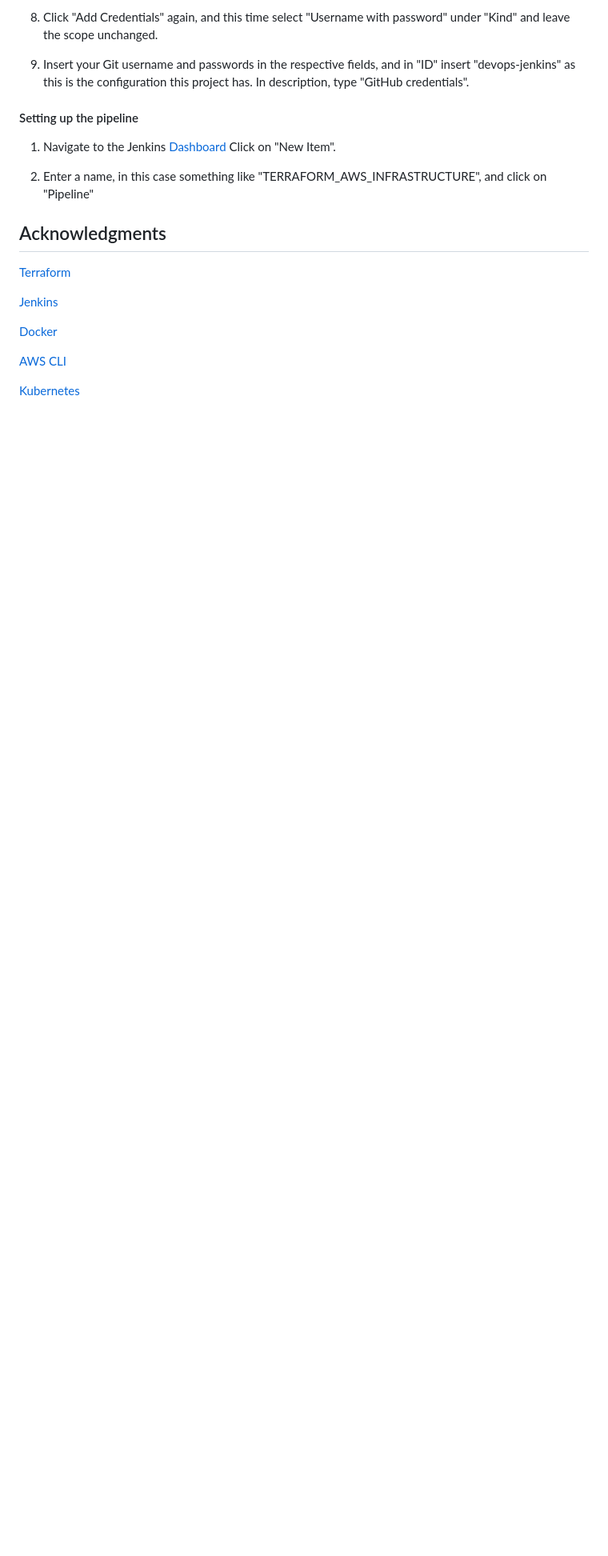
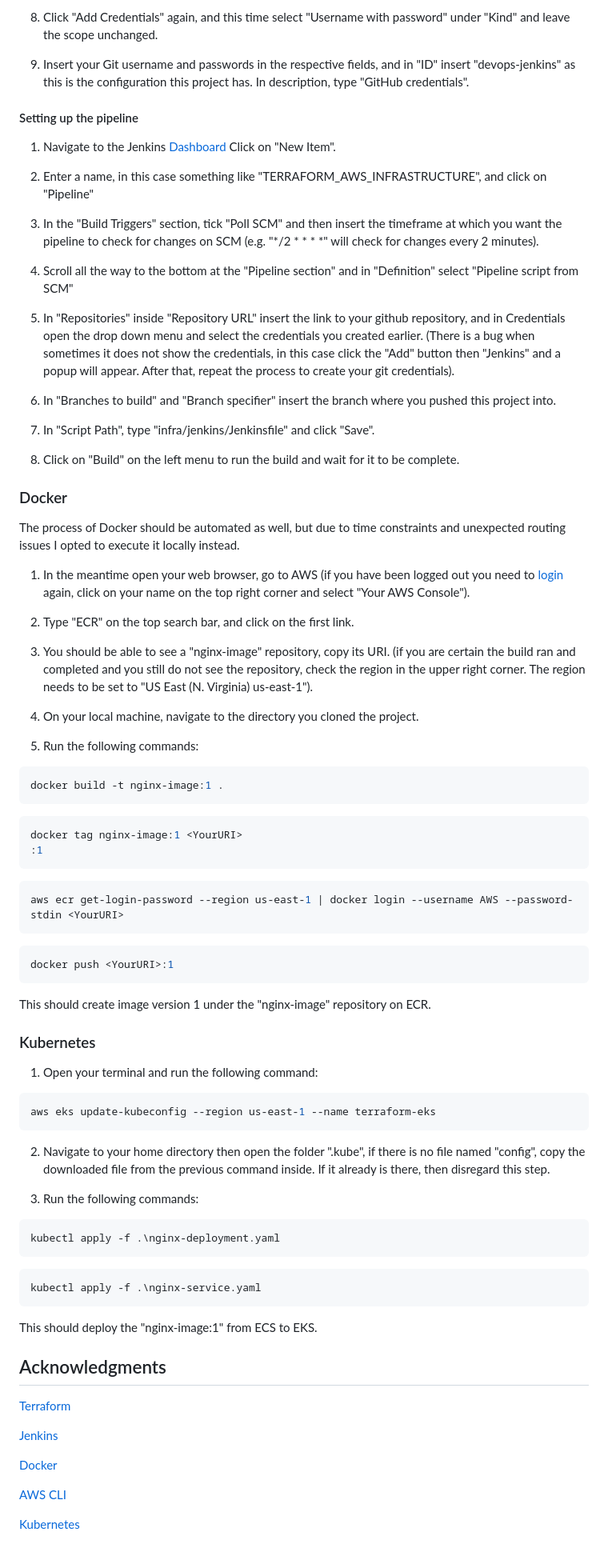
Before and after one commit to StavrosZacharia/devops-aws, a Markdown page: README.md, the part around the change. Shown: that part at 80% size. Drawn GitHub-style; blank space fills up the shorter version.

````diff
--- a/README.md
+++ b/README.md
@@ -316,6 +316,74 @@ After following the Jenkins guide and installing the plugins listed above, navig
 
 2. Enter a name, in this case something like "TERRAFORM_AWS_INFRASTRUCTURE", and click on "Pipeline"
 
+3. In the "Build Triggers" section, tick "Poll SCM" and then insert the timeframe at which you want the pipeline to check for changes on SCM (e.g. "*/2 * * * *" will check for changes every 2 minutes).
+
+4. Scroll all the way to the bottom at the "Pipeline section" and in "Definition" select "Pipeline script from SCM"
+
+5. In "Repositories" inside "Repository URL" insert the link to your github repository, and in Credentials open the drop down menu and select the credentials you created earlier. (There is a bug when sometimes it does not show the credentials, in this case click the "Add" button then "Jenkins" and a popup will appear. After that, repeat the process to create your git credentials).
+
+6. In "Branches to build" and "Branch specifier" insert the branch where you pushed this project into.
+
+7. In "Script Path", type "infra/jenkins/Jenkinsfile" and click "Save".
+
+8. Click on "Build" on the left menu to run the build and wait for it to be complete.
+
+### Docker
+
+The process of Docker should be automated as well, but due to time constraints and unexpected routing issues I opted to execute it locally instead.
+
+1. In the meantime open your web browser, go to AWS (if you have been logged out you need to [login](https://aws.amazon.com/marketplace/management/signin) again, click on your name on the top right corner and select "Your AWS Console").
+
+2. Type "ECR" on the top search bar, and click on the first link.
+
+3. You should be able to see a "nginx-image" repository, copy its URI. (if you are certain the build ran and completed and you still do not see the repository, check the region in the upper right corner. The region needs to be set to "US East (N. Virginia) us-east-1").
+
+4. On your local machine, navigate to the directory you cloned the project.
+
+5. Run the following commands:
+
+```bash
+docker build -t nginx-image:1 .
+```
+
+```bash
+docker tag nginx-image:1 <YourURI>
+:1
+```
+
+```bash
+aws ecr get-login-password --region us-east-1 | docker login --username AWS --password-stdin <YourURI>
+```
+
+```bash
+docker push <YourURI>:1
+```
+
+This should create image version 1 under the "nginx-image" repository on ECR.
+
+### Kubernetes
+
+1. Open your terminal and run the following command:
+
+```bash
+aws eks update-kubeconfig --region us-east-1 --name terraform-eks
+```
+
+2. Navigate to your home directory then open the folder ".kube", if there is no file named "config", copy the downloaded file from the previous command inside. If it already is there, then disregard this step.
+
+3. Run the following commands:
+
+```bash
+kubectl apply -f .\nginx-deployment.yaml
+```
+
+```bash
+kubectl apply -f .\nginx-service.yaml
+```
+
+This should deploy  the "nginx-image:1" from ECS to EKS.
+
+
 ## Acknowledgments
 
 
````
